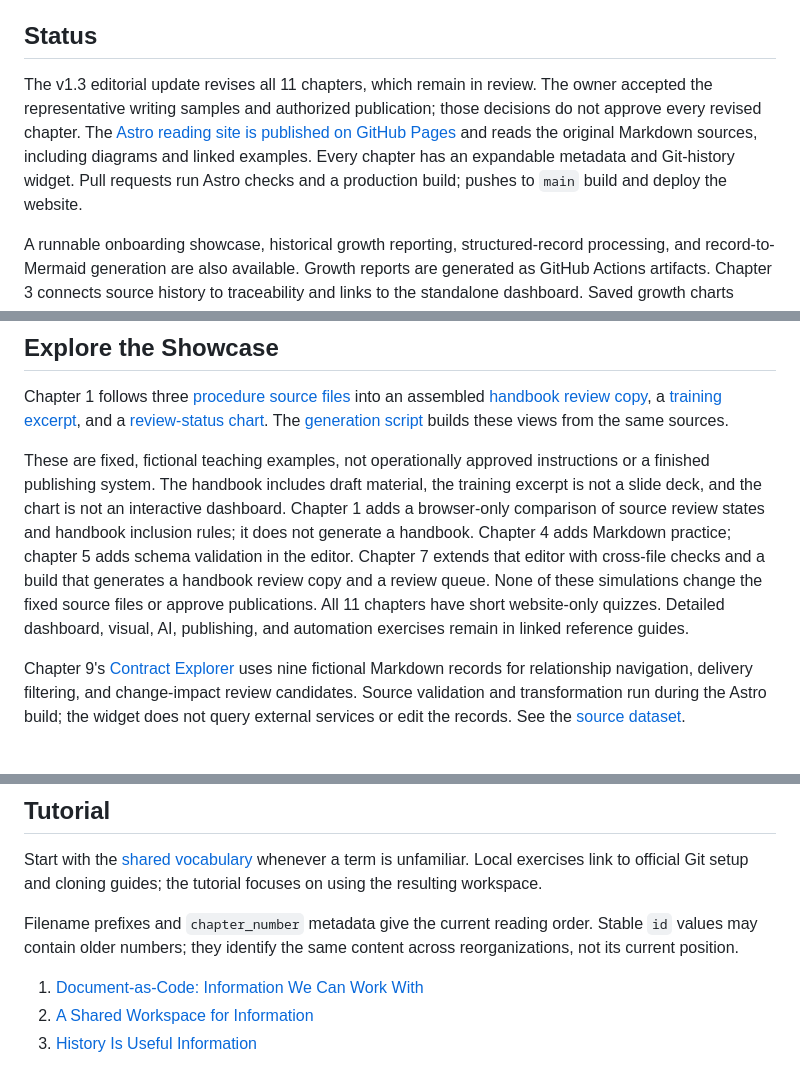
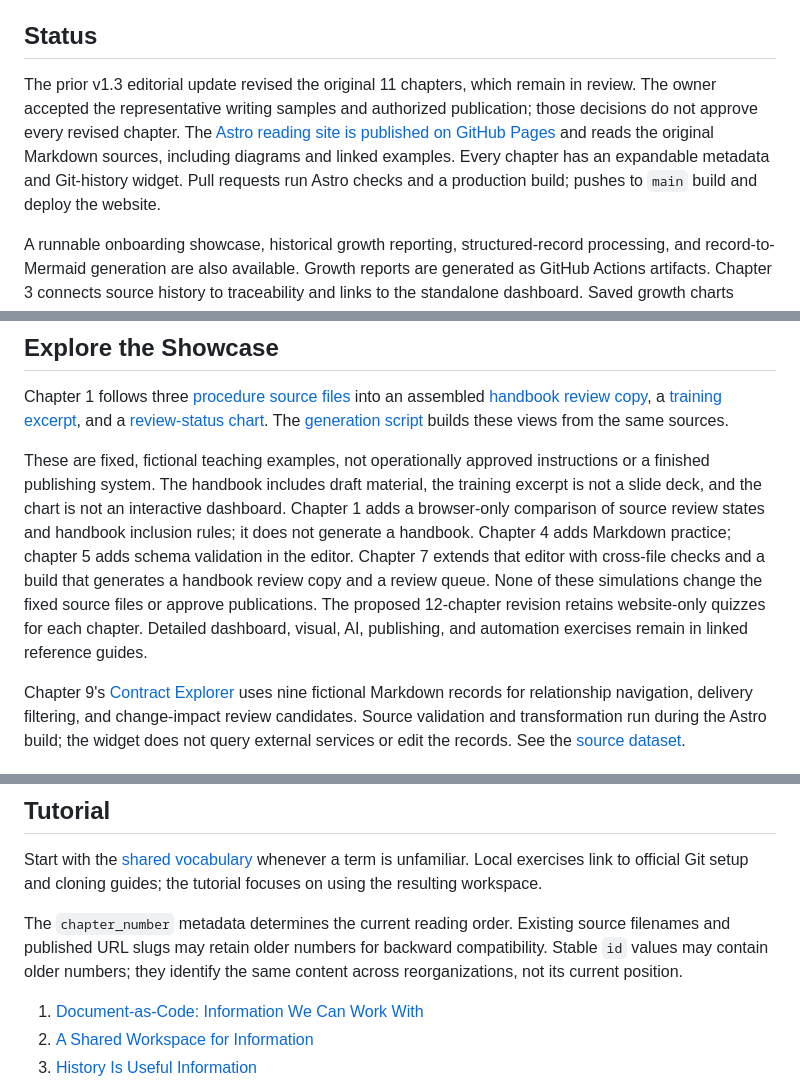
Before and after one commit to And-Gu/document-as-code-lab, a Markdown page: README.md, 3 parts joined by grey strips. Drawn GitHub-style.

Commit message:
docs: update proposed 12-chapter data curriculum and change status

```diff
--- a/README.md
+++ b/README.md
@@ -12,7 +12,7 @@ The three working-methods packages were merged and published on 25 October 2026
 
 ## Status
 
-The v1.3 editorial update revises all 11 chapters, which remain in review. The owner accepted the representative writing samples and authorized publication; those decisions do not approve every revised chapter. The [Astro reading site is published on GitHub Pages](https://and-gu.github.io/document-as-code-lab/) and reads the original Markdown sources, including diagrams and linked examples. Every chapter has an expandable metadata and Git-history widget. Pull requests run Astro checks and a production build; pushes to `main` build and deploy the website.
+The prior v1.3 editorial update revised the original 11 chapters, which remain in review. The owner accepted the representative writing samples and authorized publication; those decisions do not approve every revised chapter. The [Astro reading site is published on GitHub Pages](https://and-gu.github.io/document-as-code-lab/) and reads the original Markdown sources, including diagrams and linked examples. Every chapter has an expandable metadata and Git-history widget. Pull requests run Astro checks and a production build; pushes to `main` build and deploy the website.
 
 A runnable onboarding showcase, historical growth reporting, structured-record processing, and record-to-Mermaid generation are also available. Growth reports are generated as GitHub Actions artifacts. Chapter 3 connects source history to traceability and links to the standalone dashboard. Saved growth charts remain fixed historical examples, while the dashboard adds an interactive report measured from committed history during each site build. The [Project Control Center is published on GitHub Pages](https://and-gu.github.io/document-as-code-lab/dashboard/), linked from the chapter menu. It reads published operational snapshots by default, generated on main deployments and hourly, with optional live retrieval and separately labelled growth measurements. Hosted snapshot retrieval, timestamps, issues, pull requests, commits, and all four workflows have been verified. Workflow states describe collection time rather than current live status. The full PDF book, a hands-on workshop deck, and verification of Microsoft-environment exercises remain future work. Chapter approval does not extend to other chapter drafts or fictional example procedures.
 
@@ -42,7 +42,7 @@ Run the Python suite from the repository root with `.venv/bin/python -m unittest
 
 Chapter 1 follows three [procedure source files](examples/onboarding-showcase/README.md) into an assembled [handbook review copy](assets/onboarding-showcase/handbook.md), a [training excerpt](assets/onboarding-showcase/training-excerpt.md), and a [review-status chart](assets/onboarding-showcase/review-status.png). The [generation script](scripts/build_onboarding_showcase.py) builds these views from the same sources.
 
-These are fixed, fictional teaching examples, not operationally approved instructions or a finished publishing system. The handbook includes draft material, the training excerpt is not a slide deck, and the chart is not an interactive dashboard. Chapter 1 adds a browser-only comparison of source review states and handbook inclusion rules; it does not generate a handbook. Chapter 4 adds Markdown practice; chapter 5 adds schema validation in the editor. Chapter 7 extends that editor with cross-file checks and a build that generates a handbook review copy and a review queue. None of these simulations change the fixed source files or approve publications. All 11 chapters have short website-only quizzes. Detailed dashboard, visual, AI, publishing, and automation exercises remain in linked reference guides.
+These are fixed, fictional teaching examples, not operationally approved instructions or a finished publishing system. The handbook includes draft material, the training excerpt is not a slide deck, and the chart is not an interactive dashboard. Chapter 1 adds a browser-only comparison of source review states and handbook inclusion rules; it does not generate a handbook. Chapter 4 adds Markdown practice; chapter 5 adds schema validation in the editor. Chapter 7 extends that editor with cross-file checks and a build that generates a handbook review copy and a review queue. None of these simulations change the fixed source files or approve publications. The proposed 12-chapter revision retains website-only quizzes for each chapter. Detailed dashboard, visual, AI, publishing, and automation exercises remain in linked reference guides.
 
 Chapter 9's [Contract Explorer](https://and-gu.github.io/document-as-code-lab/chapters/09-images/#contract-explorer-widget) uses nine fictional Markdown records for relationship navigation, delivery filtering, and change-impact review candidates. Source validation and transformation run during the Astro build; the widget does not query external services or edit the records. See the [source dataset](examples/contract-explorer/README.md).
 
@@ -60,7 +60,7 @@ Chapter 9's [Contract Explorer](https://and-gu.github.io/document-as-code-lab/ch
 
 Start with the [shared vocabulary](GLOSSARY.md) whenever a term is unfamiliar. Local exercises link to official Git setup and cloning guides; the tutorial focuses on using the resulting workspace.
 
-Filename prefixes and `chapter_number` metadata give the current reading order. Stable `id` values may contain older numbers; they identify the same content across reorganizations, not its current position.
+The `chapter_number` metadata determines the current reading order. Existing source filenames and published URL slugs may retain older numbers for backward compatibility. Stable `id` values may contain older numbers; they identify the same content across reorganizations, not its current position.
 
 1. [Document-as-Code: Information We Can Work With](docs/01-introduction.md)
 2. [A Shared Workspace for Information](docs/02-github-workspace.md)
```
Also changed, not shown: other parts of README.md (+1 -1 lines).
